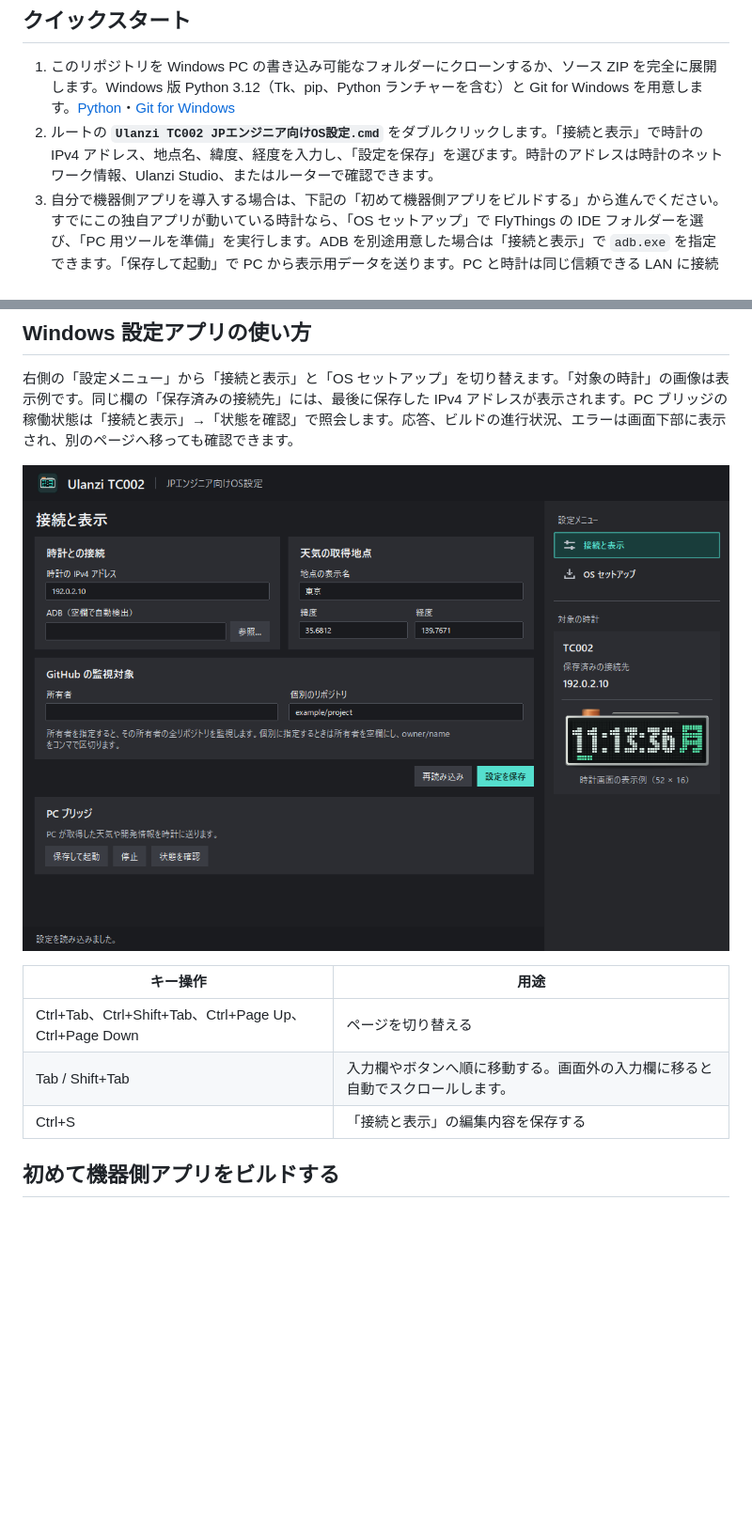
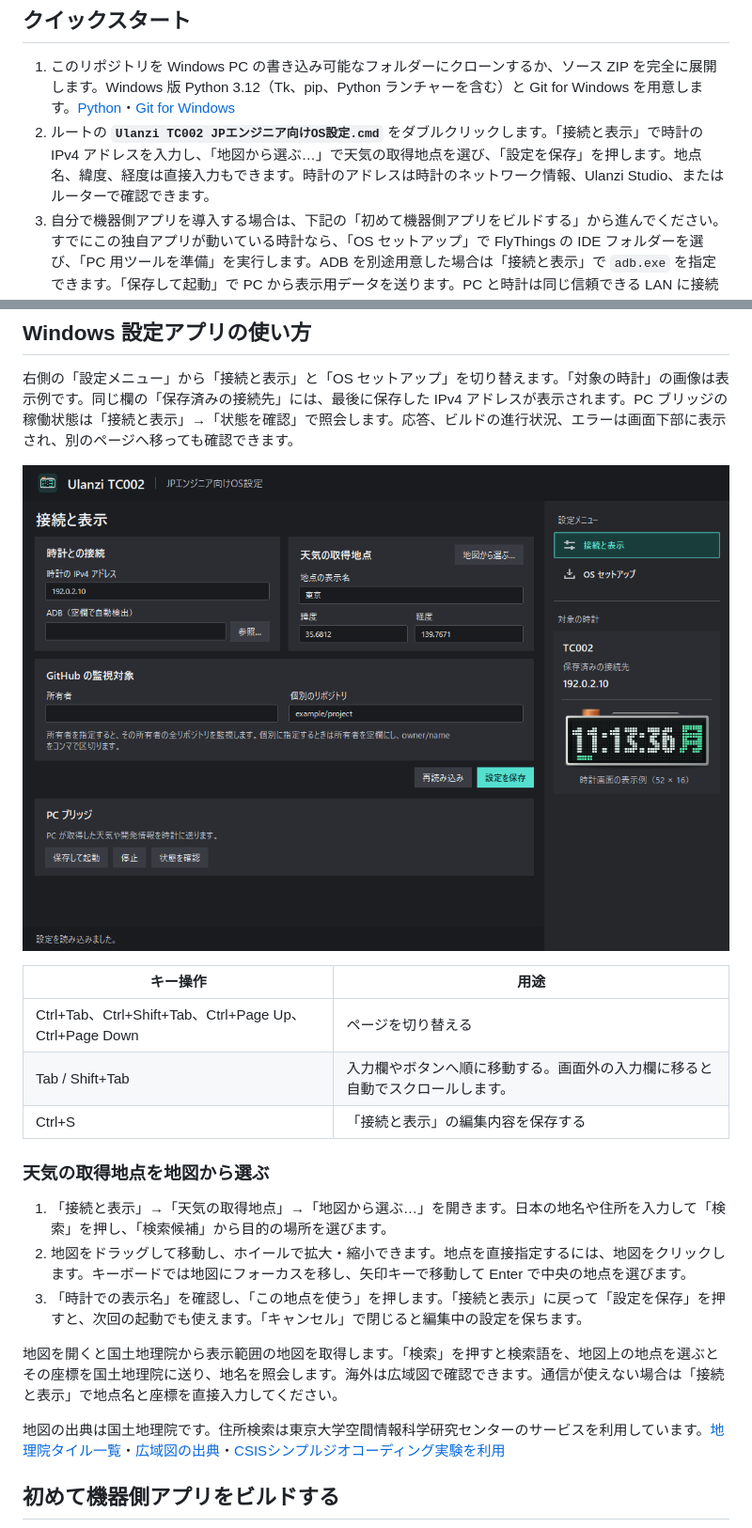
Before and after one commit to radiann-kswg/Ulanzi_TC002_for-JPEngineers, a Markdown page: README.md, 2 parts joined by grey strips. Shown at 94% size. GitHub-like rendering; pictures changed too: docs/studio-settings.png; blank space fills up the shorter version.

```diff
--- a/README.md
+++ b/README.md
@@ -7,7 +7,7 @@ Ulanzi TC002 の 52 × 16 ドット画面で日本語の時計、タイマー、
 ## クイックスタート
 
 1. このリポジトリを Windows PC の書き込み可能なフォルダーにクローンするか、ソース ZIP を完全に展開します。Windows 版 Python 3.12（Tk、pip、Python ランチャーを含む）と Git for Windows を用意します。[Python](https://www.python.org/downloads/windows/)・[Git for Windows](https://gitforwindows.org/)
-2. ルートの **`Ulanzi TC002 JPエンジニア向けOS設定.cmd`** をダブルクリックします。「接続と表示」で時計の IPv4 アドレス、地点名、緯度、経度を入力し、「設定を保存」を選びます。時計のアドレスは時計のネットワーク情報、Ulanzi Studio、またはルーターで確認できます。
+2. ルートの **`Ulanzi TC002 JPエンジニア向けOS設定.cmd`** をダブルクリックします。「接続と表示」で時計の IPv4 アドレスを入力し、「地図から選ぶ…」で天気の取得地点を選び、「設定を保存」を押します。地点名、緯度、経度は直接入力もできます。時計のアドレスは時計のネットワーク情報、Ulanzi Studio、またはルーターで確認できます。
 3. 自分で機器側アプリを導入する場合は、下記の「初めて機器側アプリをビルドする」から進んでください。すでにこの独自アプリが動いている時計なら、「OS セットアップ」で FlyThings の IDE フォルダーを選び、「PC 用ツールを準備」を実行します。ADB を別途用意した場合は「接続と表示」で `adb.exe` を指定できます。「保存して起動」で PC から表示用データを送ります。PC と時計は同じ信頼できる LAN に接続します。
 
 時計だけで使う機能には世界時計、ポモドーロ、BUSY、タイマー、ストップウォッチがあります。PC ブリッジは天気と開発サービスの情報を追加します。ボタン操作、表示の読み方、各サービスの取得範囲をまとめています。[スマートクロックの使い方](docs/operation.md)・[開発者向け画面の見本](docs/developer-preview.png)
@@ -23,6 +23,16 @@ Ulanzi TC002 の 52 × 16 ドット画面で日本語の時計、タイマー、
 | Ctrl+Tab、Ctrl+Shift+Tab、Ctrl+Page Up、Ctrl+Page Down | ページを切り替える |
 | Tab / Shift+Tab | 入力欄やボタンへ順に移動する。画面外の入力欄に移ると自動でスクロールします。 |
 | Ctrl+S | 「接続と表示」の編集内容を保存する |
+
+### 天気の取得地点を地図から選ぶ
+
+1. 「接続と表示」→「天気の取得地点」→「地図から選ぶ…」を開きます。日本の地名や住所を入力して「検索」を押し、「検索候補」から目的の場所を選びます。
+2. 地図をドラッグして移動し、ホイールで拡大・縮小できます。地点を直接指定するには、地図をクリックします。キーボードでは地図にフォーカスを移し、矢印キーで移動して Enter で中央の地点を選びます。
+3. 「時計での表示名」を確認し、「この地点を使う」を押します。「接続と表示」に戻って「設定を保存」を押すと、次回の起動でも使えます。「キャンセル」で閉じると編集中の設定を保ちます。
+
+地図を開くと国土地理院から表示範囲の地図を取得します。「検索」を押すと検索語を、地図上の地点を選ぶとその座標を国土地理院に送り、地名を照会します。海外は広域図で確認できます。通信が使えない場合は「接続と表示」で地点名と座標を直接入力してください。
+
+地図の出典は国土地理院です。住所検索は東京大学空間情報科学研究センターのサービスを利用しています。[地理院タイル一覧](https://maps.gsi.go.jp/development/ichiran.html)・[広域図の出典](studio/assets/map-credits.txt)・[CSISシンプルジオコーディング実験を利用](https://geocode.csis.u-tokyo.ac.jp/)
 
 ## 初めて機器側アプリをビルドする
 
```
Also changed, not shown: THIRD_PARTY_NOTICES.md (+6 -0 lines), docs/studio-requirements.md (+1 -0 lines), 7 other files.
